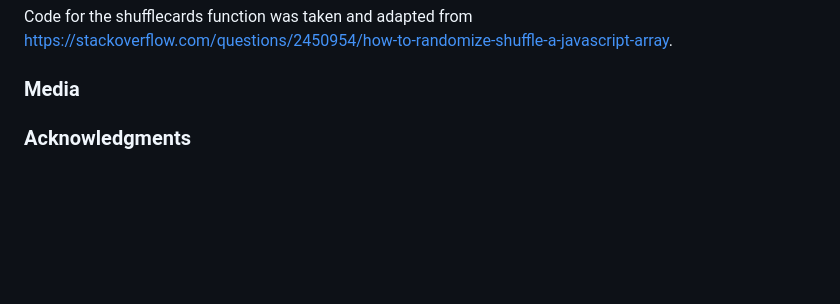
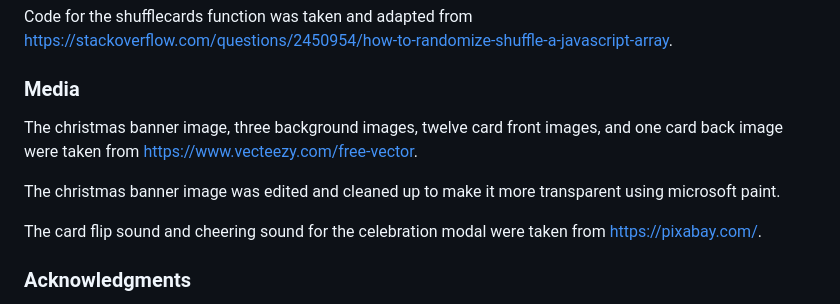
Before and after one commit to Jem212Mac/CI_Project2_Xmas_Memory_Game, a Markdown page: README.md, the part around the change. GitHub-like rendering; blank space fills up the shorter version.

```diff
--- a/README.md
+++ b/README.md
@@ -110,6 +110,11 @@ Details of the testing performed are included in the testing.md file.
 Code for the shufflecards function was taken and adapted from https://stackoverflow.com/questions/2450954/how-to-randomize-shuffle-a-javascript-array.
 
 ### Media
+The christmas banner image, three background images, twelve card front images, and one card back image were taken from https://www.vecteezy.com/free-vector.
+
+The christmas banner image was edited and cleaned up to make it more transparent using microsoft paint.
+
+The card flip sound and cheering sound for the celebration modal were taken from https://pixabay.com/.
 
 ### Acknowledgments
 Templates for the readme.md and testing.md were based on ones created by Kera Cudmore at https://github.com/kera-cudmore/readme-examples.
```
